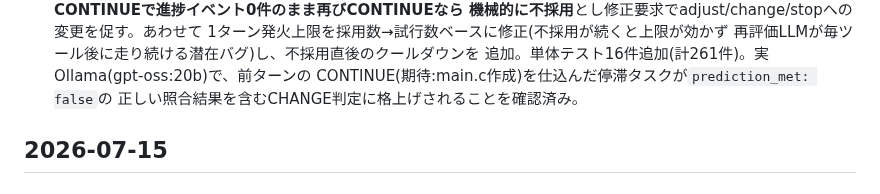
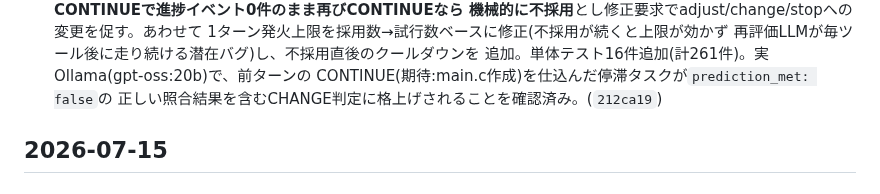
Before and after one commit to FuyukiYoneyama/localcoder, a Markdown page: CHANGELOG.md, the part around the change. Rendered like a GitHub page.

Commit message:
Record commit hash for the stage-3 review changelog entry

```diff
--- a/CHANGELOG.md
+++ b/CHANGELOG.md
@@ -30,7 +30,7 @@ LocalCoder の主な変更を時系列で記録する。形式は
   再評価LLMが毎ツール後に走り続ける潜在バグ)し、不採用直後のクールダウンを
   追加。単体テスト16件追加(計261件)。実Ollama(gpt-oss:20b)で、前ターンの
   CONTINUE(期待:main.c作成)を仕込んだ停滞タスクが`prediction_met: false`の
-  正しい照合結果を含むCHANGE判定に格上げされることを確認済み。
+  正しい照合結果を含むCHANGE判定に格上げされることを確認済み。(`212ca19`)
 
 ## 2026-07-15
 
```
